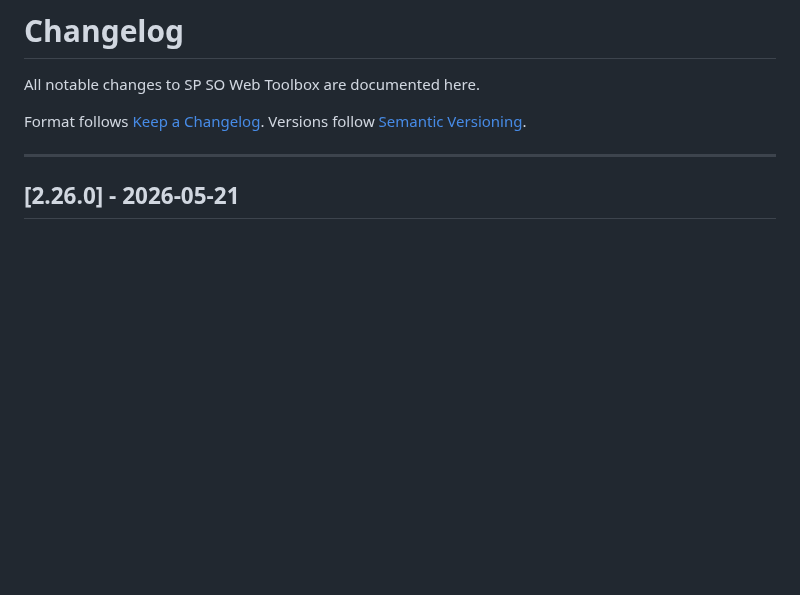
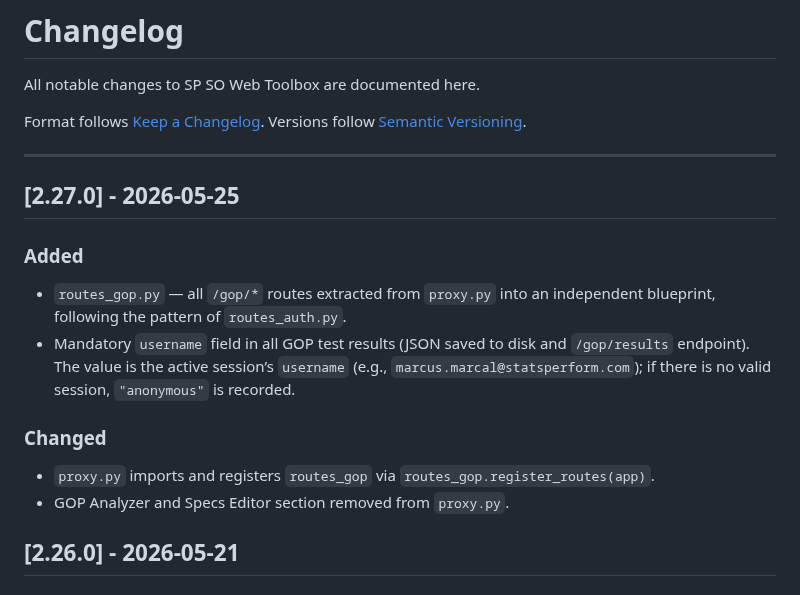
Before and after one commit to marcusmarcal/SO-Toolbox, a Markdown page: CHANGELOG.md, the part around the change. GitHub-like rendering; blank space fills up the shorter version.

Commit message:
Changelog updated

```diff
--- a/CHANGELOG.md
+++ b/CHANGELOG.md
@@ -6,6 +6,18 @@ Format follows [Keep a Changelog](https://keepachangelog.com/en/1.1.0/).
 Versions follow [Semantic Versioning](https://semver.org/spec/v2.0.0.html).
 
 ---
+
+## [2.27.0] - 2026-05-25
+
+### Added
+
+- `routes_gop.py` — all `/gop/*` routes extracted from `proxy.py` into an independent blueprint, following the pattern of `routes_auth.py`.
+- Mandatory `username` field in all GOP test results (JSON saved to disk and `/gop/results` endpoint). The value is the active session’s `username` (e.g., `marcus.marcal@statsperform.com`); if there is no valid session, `"anonymous"` is recorded.
+
+### Changed
+
+- `proxy.py` imports and registers `routes_gop` via `routes_gop.register_routes(app)`.
+- GOP Analyzer and Specs Editor section removed from `proxy.py`.
 
 ## [2.26.0] - 2026-05-21
 
```
